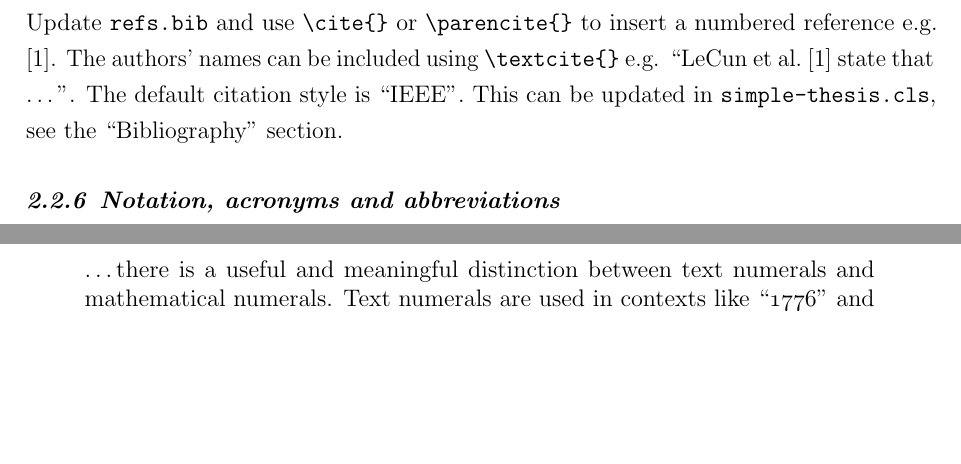
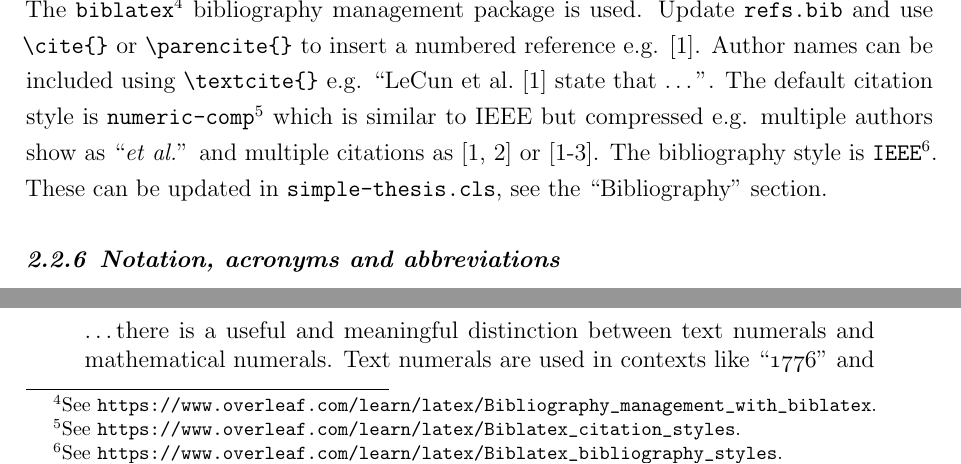
Before and after one commit to philipdarke/simple-thesis, a LaTeX thesis (thesis.tex, which reads chapter1/chapter1.tex, simple-thesis.cls): two parts of page 21 of 37, joined at a grey line, cut at the place of the change, the shorter picture padded with empty space. Compiled offline with pdfLaTeX; a LaTeX package or settings file that is missing is left out.

Commit message:
Update citation style

```diff
--- a/chapter1/chapter1.tex
+++ b/chapter1/chapter1.tex
@@ -109,10 +109,14 @@ information.
 
 \thesissubsection{Bibliography}
 
-Update \texttt{refs.bib} and use \verb|\cite{}| or \verb|\parencite{}| to insert a numbered
-reference e.g. \cite{lecun_deep_2015}. The authors' names can be included using \verb|\textcite{}|
-e.g. ``\textcite{lecun_deep_2015} state that \dots''. The default citation style is ``IEEE''.
-This can be updated in \texttt{simple-thesis.cls}, see the ``Bibliography'' section.
+The \texttt{biblatex}\footnote{See \url{https://www.overleaf.com/learn/latex/Bibliography_management_with_biblatex}.}
+bibliography management package is used. Update \texttt{refs.bib} and use \verb|\cite{}|
+or \verb|\parencite{}| to insert a numbered reference e.g. \cite{lecun_deep_2015}. Author
+names can be included using \verb|\textcite{}| e.g. ``\textcite{lecun_deep_2015} state that \dots''.
+The default citation style is \texttt{numeric-comp}\footnote{See \url{https://www.overleaf.com/learn/latex/Biblatex_citation_styles}.}
+which is similar to IEEE but compressed e.g. multiple authors show as ``\textit{et al.}''
+and multiple citations as [1, 2] or [1-3]. The bibliography style is \texttt{IEEE}\footnote{See \url{https://www.overleaf.com/learn/latex/Biblatex_bibliography_styles}.}.
+These can be updated in \texttt{simple-thesis.cls}, see the ``Bibliography'' section.
 
 \begin{sidewaysfigure}
   \centering
--- a/simple-thesis.cls
+++ b/simple-thesis.cls
@@ -105,7 +105,7 @@
 % Bibliography -------------------------------------------------------------------------
 
 \RequirePackage[
-    citestyle=ieee,  % see https://www.overleaf.com/learn/latex/Biblatex_citation_styles
+    citestyle=numeric-comp,  % see https://www.overleaf.com/learn/latex/Biblatex_citation_styles
     bibstyle=ieee,  % see https://www.overleaf.com/learn/latex/Bibtex_bibliography_styles
     backend=biber,  % use biber engine
     sorting=nyt,  % sort references by author name, year then title, see https://www.overleaf.com/learn/latex/Bibliography_management_with_biblatex#Reference_guide for options
```
Also changed, not shown: thesis_draft.pdf, thesis_final.pdf, thesis_pdf.pdf.
